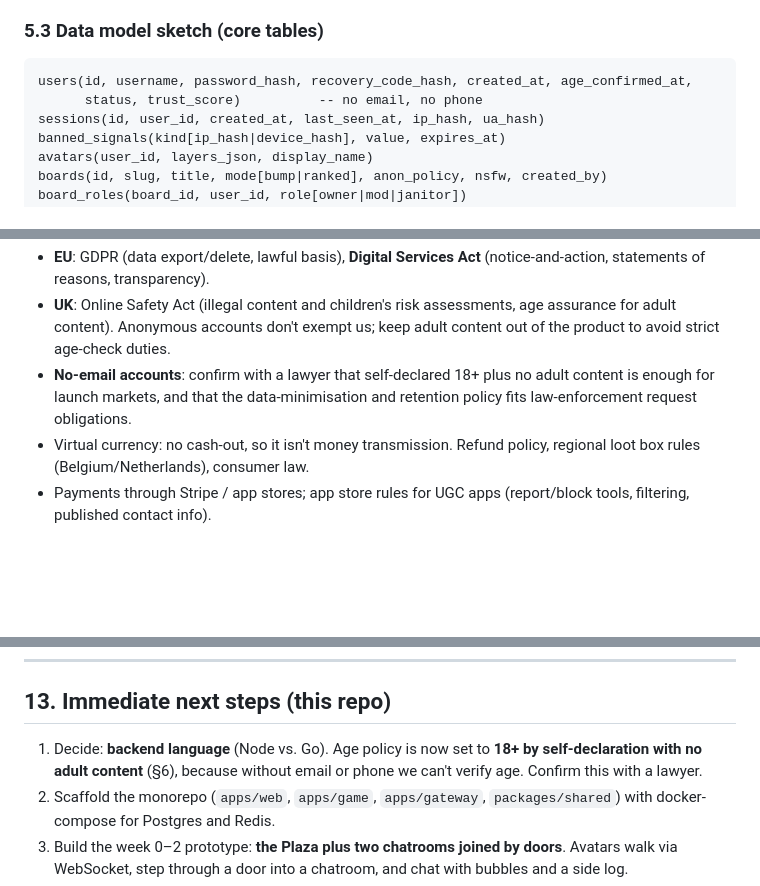
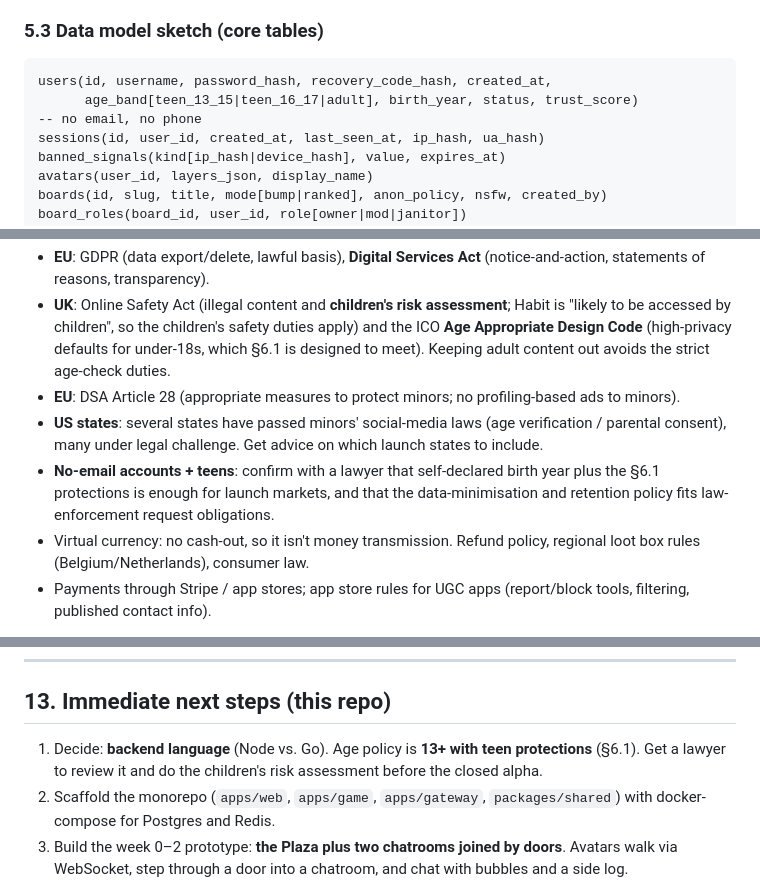
Before and after one commit to weeef/Habit, a Markdown page: PLAN.md, 3 parts joined by grey strips. Rendered like a GitHub page; blank space fills up the shorter version.

````diff
--- a/PLAN.md
+++ b/PLAN.md
@@ -411,8 +412,8 @@ docs/
 
 ### 5.3 Data model sketch (core tables)
 ```
-users(id, username, password_hash, recovery_code_hash, created_at, age_confirmed_at,
-      status, trust_score)          -- no email, no phone
+users(id, username, password_hash, recovery_code_hash, created_at,
+      age_band[teen_13_15|teen_16_17|adult], birth_year, status, trust_score)          -- no email, no phone
 sessions(id, user_id, created_at, last_seen_at, ip_hash, ua_hash)
 banned_signals(kind[ip_hash|device_hash], value, expires_at)
 avatars(user_id, layers_json, display_name)
@@ -536,11 +595,19 @@ what decides whether the product survives.
 - **EU**: GDPR (data export/delete, lawful basis), **Digital Services Act**
   (notice-and-action, statements of reasons, transparency).
-- **UK**: Online Safety Act (illegal content and children's risk assessments,
-  age assurance for adult content). Anonymous accounts don't exempt us; keep
-  adult content out of the product to avoid strict age-check duties.
-- **No-email accounts**: confirm with a lawyer that self-declared 18+ plus
-  no adult content is enough for launch markets, and that the data-minimisation
-  and retention policy fits law-enforcement request obligations.
+- **UK**: Online Safety Act (illegal content and **children's risk
+  assessment**; Habit is "likely to be accessed by children", so the
+  children's safety duties apply) and the ICO **Age Appropriate Design Code**
+  (high-privacy defaults for under-18s, which §6.1 is designed to meet).
+  Keeping adult content out avoids the strict age-check duties.
+- **EU**: DSA Article 28 (appropriate measures to protect minors; no
+  profiling-based ads to minors).
+- **US states**: several states have passed minors' social-media laws
+  (age verification / parental consent), many under legal challenge. Get
+  advice on which launch states to include.
+- **No-email accounts + teens**: confirm with a lawyer that self-declared
+  birth year plus the §6.1 protections is enough for launch markets, and
+  that the data-minimisation and retention policy fits law-enforcement
+  request obligations.
 - Virtual currency: no cash-out, so it isn't money transmission. Refund
   policy, regional loot box rules (Belgium/Netherlands), consumer law.
 - Payments through Stripe / app stores; app store rules for UGC apps
@@ -625,9 +693,9 @@ discounted for small platforms; apply early.
 ---
 
 ## 13. Immediate next steps (this repo)
-1. Decide: **backend language** (Node vs. Go). Age policy is now set to
-   **18+ by self-declaration with no adult content** (§6), because without
-   email or phone we can't verify age. Confirm this with a lawyer.
+1. Decide: **backend language** (Node vs. Go). Age policy is **13+ with
+   teen protections** (§6.1). Get a lawyer to review it and do the children's
+   risk assessment before the closed alpha.
 2. Scaffold the monorepo (`apps/web`, `apps/game`, `apps/gateway`,
    `packages/shared`) with docker-compose for Postgres and Redis.
 3. Build the week 0–2 prototype: **the Plaza plus two chatrooms joined by
````
Also changed, not shown: other parts of PLAN.md (+76 -16 lines).
